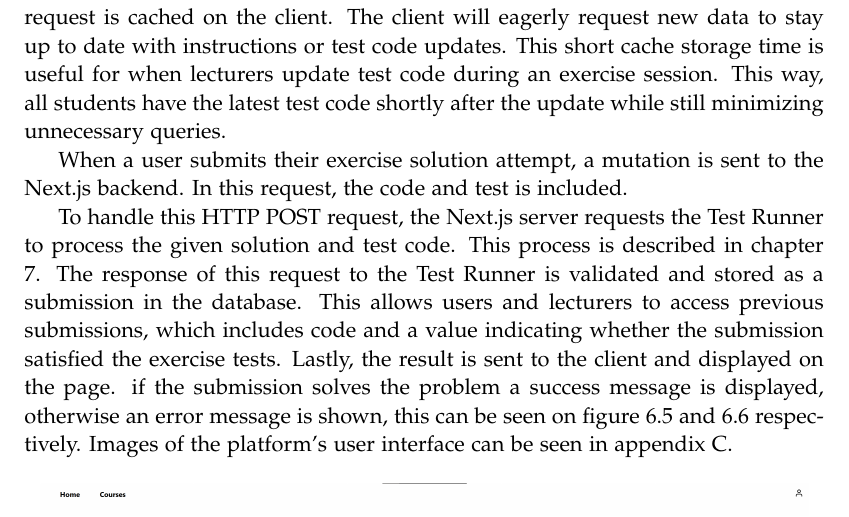
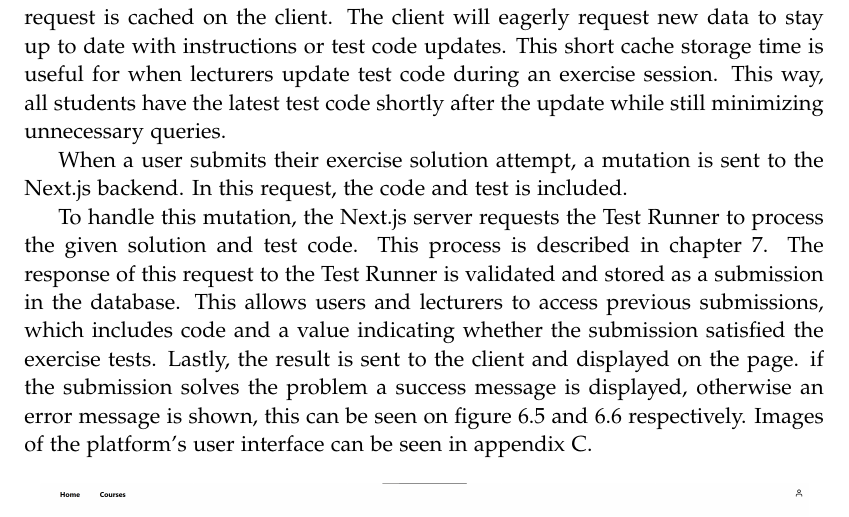
Before and after one commit to chhoumann/p7, a LaTeX thesis (report/master.tex, which reads report/sections/Frontend/client-server-interaction.tex): part of page 36 of 70, cut so that both start at the same text. Compiled offline with pdfLaTeX.

Commit message:
Update report/sections/Frontend/client-server-interaction.tex
Co-authored-by: Christian Bager Bach Houmann <christian@bagerbach.com>

```diff
--- a/report/sections/Frontend/client-server-interaction.tex
+++ b/report/sections/Frontend/client-server-interaction.tex
@@ -20,7 +20,7 @@ This way, all students have the latest test code shortly after the update while
 When a user submits their exercise solution attempt, a mutation is sent to the Next.js backend.
 In this request, the code and test is included.
 
-To handle this HTTP POST request, the Next.js server requests the Test Runner to process the given solution and test code.
+To handle this mutation, the Next.js server requests the Test Runner to process the given solution and test code.
 This process is described in chapter \ref{chap:TestRunner}.
 The response of this request to the Test Runner is validated and stored as a submission in the database.
 This allows users and lecturers to access previous submissions, which includes code and a value indicating whether the submission satisfied the exercise tests.
```
